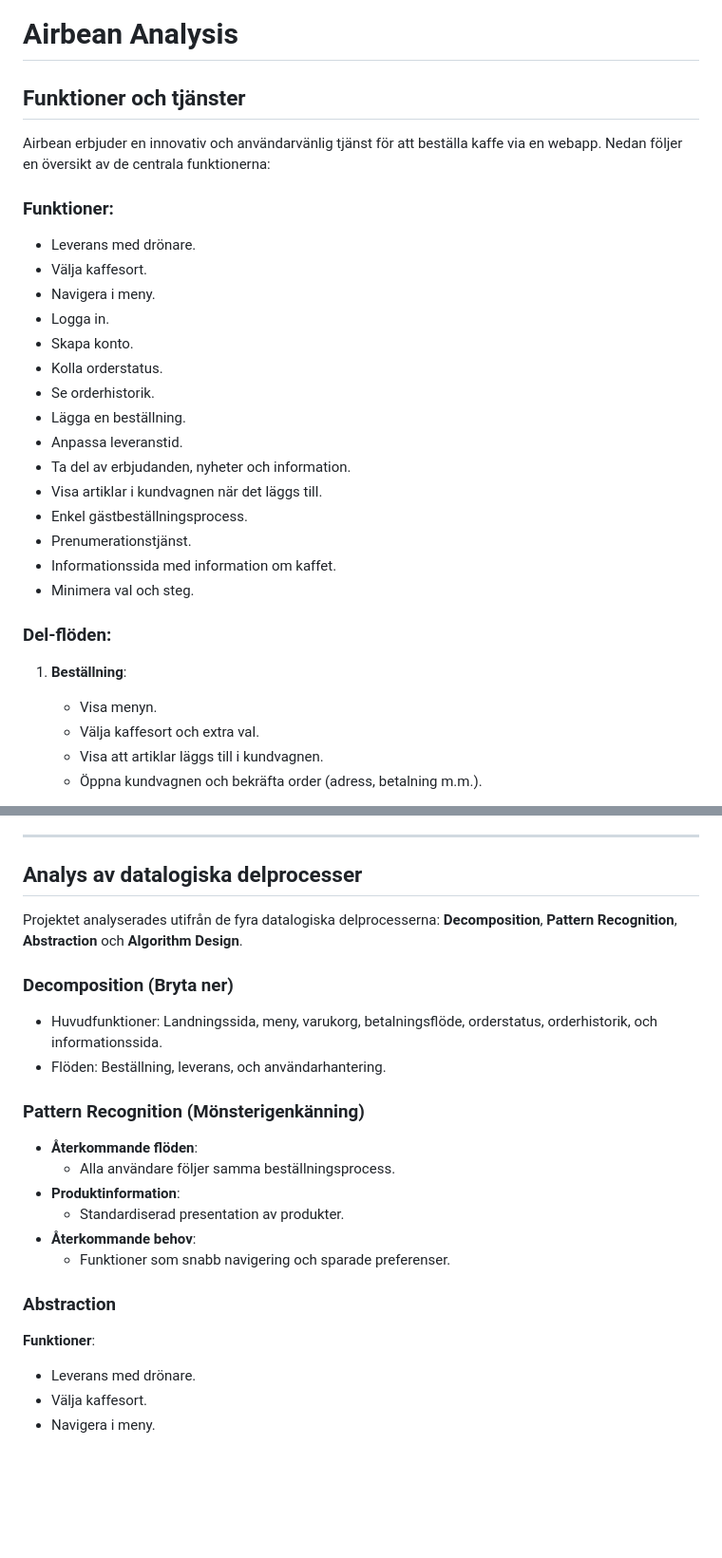
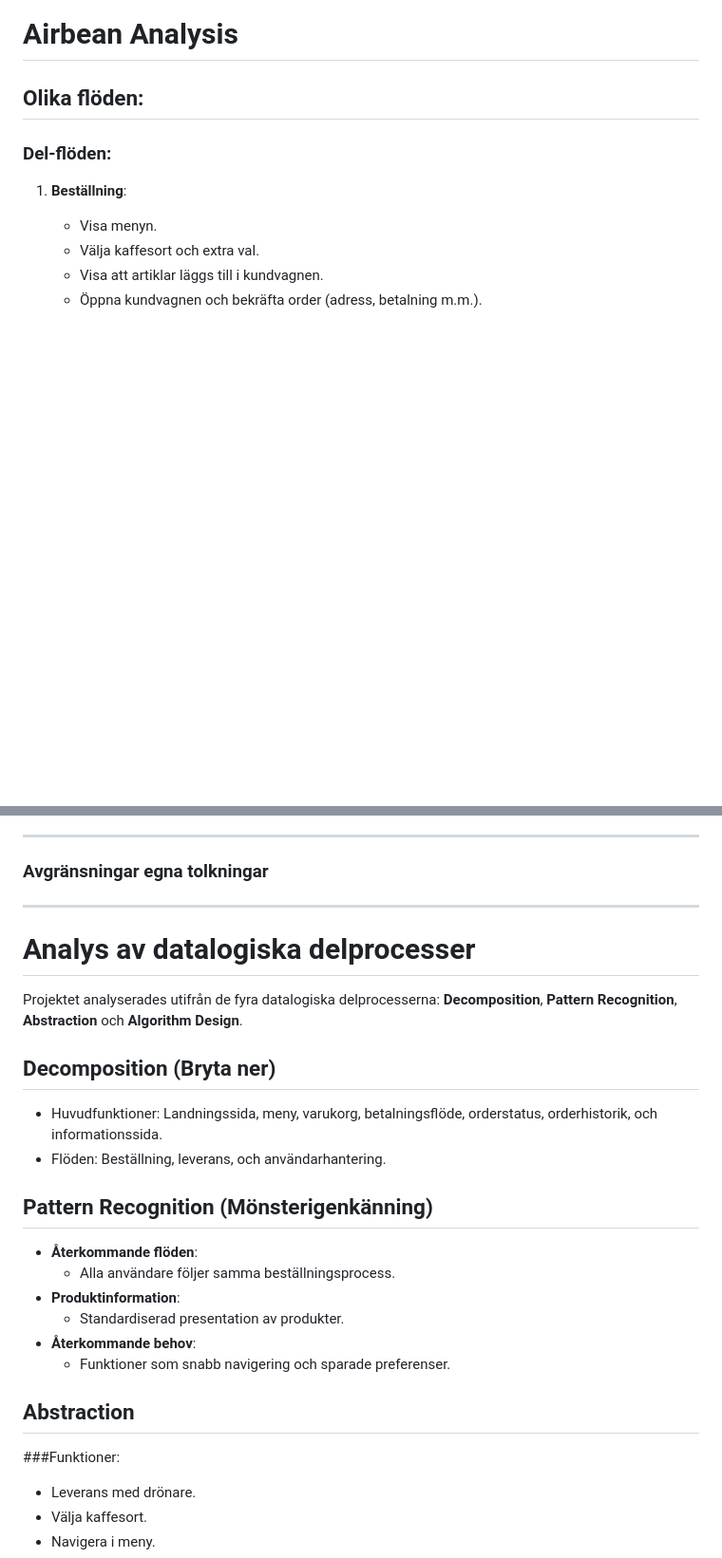
Before and after one commit to DavidAkerlind/AirBean-GruppEx-Mega-Sheriffs, a Markdown page: README.md, 2 parts joined by grey strips. Shown at 95% size. Rendered like a GitHub page; blank space fills up the shorter version.

```diff
--- a/README.md
+++ b/README.md
@@ -1,27 +1,6 @@
 # Airbean Analysis
 
-## Funktioner och tjänster
-
-Airbean erbjuder en innovativ och användarvänlig tjänst för att beställa kaffe
-via en webapp. Nedan följer en översikt av de centrala funktionerna:
-
-### Funktioner:
-
--   Leverans med drönare.
--   Välja kaffesort.
--   Navigera i meny.
--   Logga in.
--   Skapa konto.
--   Kolla orderstatus.
--   Se orderhistorik.
--   Lägga en beställning.
--   Anpassa leveranstid.
--   Ta del av erbjudanden, nyheter och information.
--   Visa artiklar i kundvagnen när det läggs till.
--   Enkel gästbeställningsprocess.
--   Prenumerationstjänst.
--   Informationssida med information om kaffet.
--   Minimera val och steg.
+## Olika flöden:
 
 ### Del-flöden:
 
@@ -99,19 +77,25 @@ Vid analys av kundbeteenden identifierades följande viktiga faktorer:
 
 ---
 
-## Analys av datalogiska delprocesser
+### Avgränsningar egna tolkningar
+
+
+
+---
+
+# Analys av datalogiska delprocesser
 
 Projektet analyserades utifrån de fyra datalogiska delprocesserna:
 **Decomposition**, **Pattern Recognition**, **Abstraction** och **Algorithm
 Design**.
 
-### Decomposition (Bryta ner)
+## Decomposition (Bryta ner)
 
 -   Huvudfunktioner: Landningssida, meny, varukorg, betalningsflöde,
     orderstatus, orderhistorik, och informationssida.
 -   Flöden: Beställning, leverans, och användarhantering.
 
-### Pattern Recognition (Mönsterigenkänning)
+## Pattern Recognition (Mönsterigenkänning)
 
 -   **Återkommande flöden**:
     -   Alla användare följer samma beställningsprocess.
@@ -120,9 +104,9 @@ Design**.
 -   **Återkommande behov**:
     -   Funktioner som snabb navigering och sparade preferenser.
 
-### Abstraction
+## Abstraction
 
- **Funktioner**:
+ ###Funktioner:
 
 -   Leverans med drönare.
 -   Välja kaffesort.
```
Also changed, not shown: other parts of README.md (+8 -3 lines).
